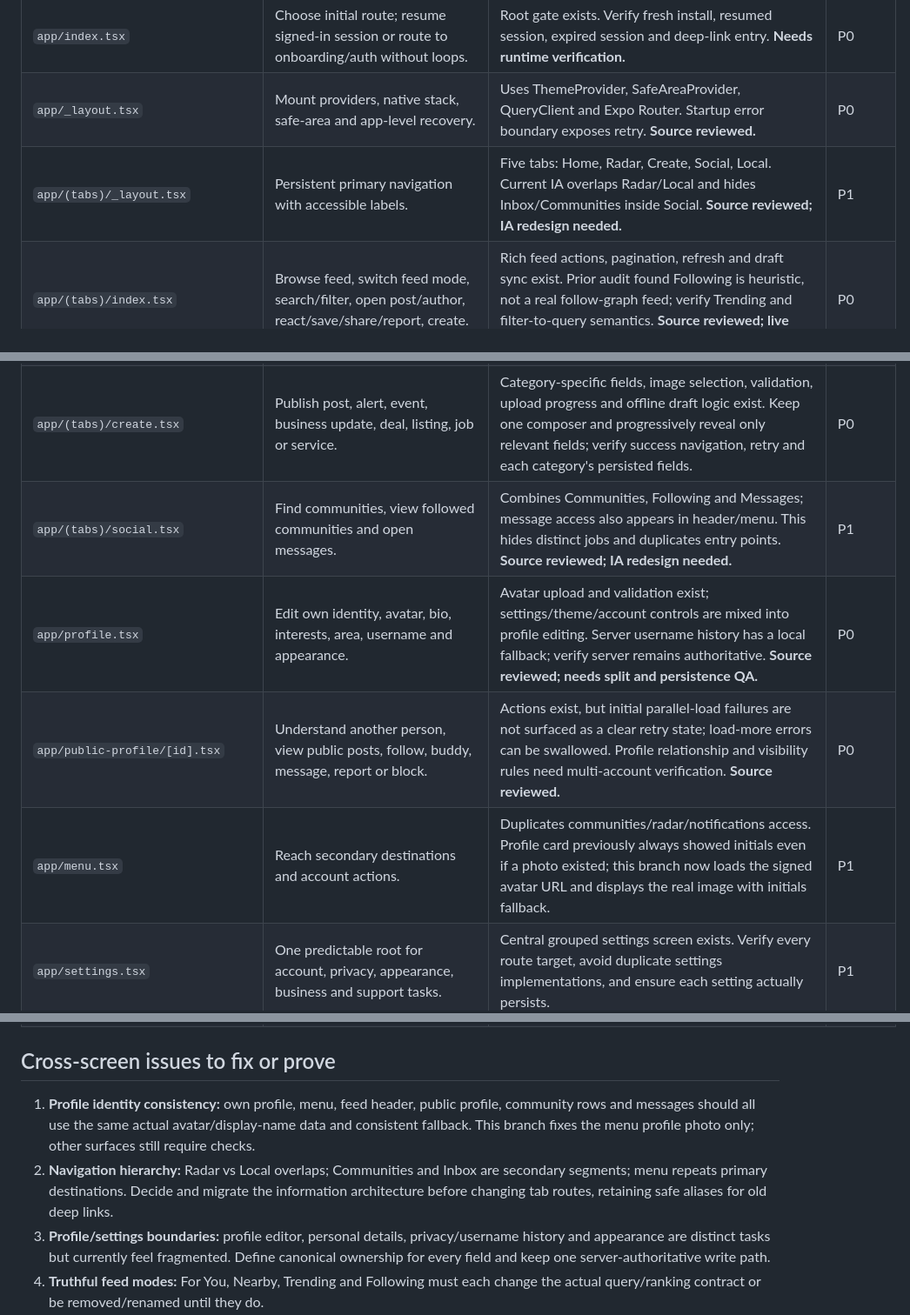
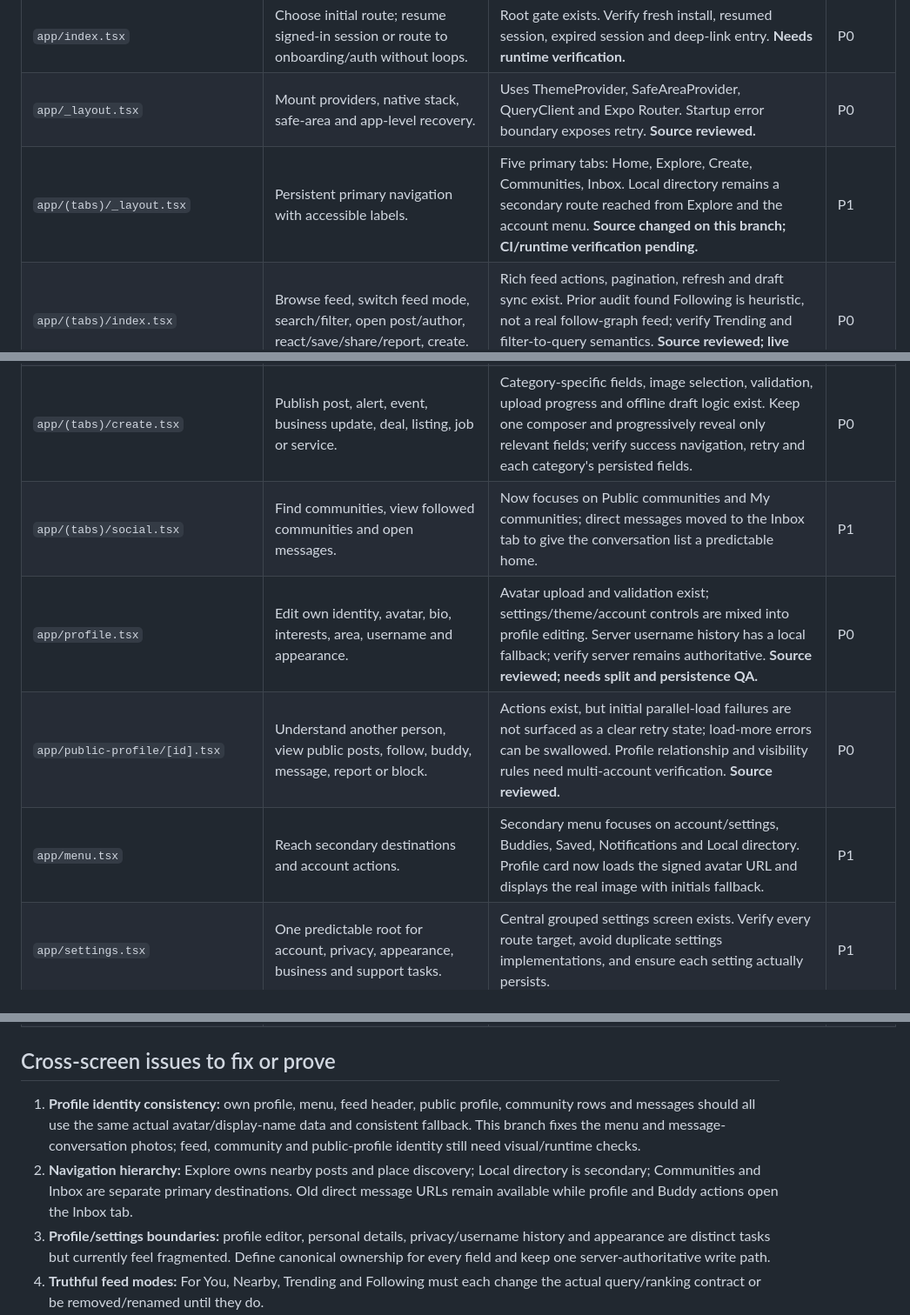
Before and after one commit to WadeeMeenie/lekka, a Markdown page: docs/SCREEN_BY_SCREEN_UX_AUDIT.md, 3 parts joined by grey strips. Shown at 87% size. GitHub-like rendering.

Commit message:
docs: reflect new primary navigation structure

```diff
--- a/docs/SCREEN_BY_SCREEN_UX_AUDIT.md
+++ b/docs/SCREEN_BY_SCREEN_UX_AUDIT.md
@@ -30,15 +30,15 @@ Status labels: **Source reviewed** = inspected in source; **Needs runtime verifi
 |---|---|---|---|
 | `app/index.tsx` | Choose initial route; resume signed-in session or route to onboarding/auth without loops. | Root gate exists. Verify fresh install, resumed session, expired session and deep-link entry. **Needs runtime verification.** | P0 |
 | `app/_layout.tsx` | Mount providers, native stack, safe-area and app-level recovery. | Uses ThemeProvider, SafeAreaProvider, QueryClient and Expo Router. Startup error boundary exposes retry. **Source reviewed.** | P0 |
-| `app/(tabs)/_layout.tsx` | Persistent primary navigation with accessible labels. | Five tabs: Home, Radar, Create, Social, Local. Current IA overlaps Radar/Local and hides Inbox/Communities inside Social. **Source reviewed; IA redesign needed.** | P1 |
+| `app/(tabs)/_layout.tsx` | Persistent primary navigation with accessible labels. | Five primary tabs: Home, Explore, Create, Communities, Inbox. Local directory remains a secondary route reached from Explore and the account menu. **Source changed on this branch; CI/runtime verification pending.** | P1 |
 | `app/(tabs)/index.tsx` | Browse feed, switch feed mode, search/filter, open post/author, react/save/share/report, create. | Rich feed actions, pagination, refresh and draft sync exist. Prior audit found Following is heuristic, not a real follow-graph feed; verify Trending and filter-to-query semantics. **Source reviewed; live journey unverified.** | P0 |
 | `app/(tabs)/nearby.tsx` | Discover nearby posts using permission-safe location, radius and filters. | Discovery cards were plain views with no navigation handler. This branch makes them pressable and routes business, post/alert, event and deal records to their canonical detail destinations. Category filter behavior is being fixed in a new migration; live RPC remains unverified until deployed. | P0 |
 | `app/(tabs)/local.tsx` | Search local businesses, deals, events, marketplace, jobs and services. | Category-driven directory exists. Its details sheet previously offered only “Done”; this branch adds an “Open details” action that routes to the canonical entity screen. Category-to-query behavior still needs live checks. | P1 |
 | `app/(tabs)/create.tsx` | Publish post, alert, event, business update, deal, listing, job or service. | Category-specific fields, image selection, validation, upload progress and offline draft logic exist. Keep one composer and progressively reveal only relevant fields; verify success navigation, retry and each category's persisted fields. | P0 |
-| `app/(tabs)/social.tsx` | Find communities, view followed communities and open messages. | Combines Communities, Following and Messages; message access also appears in header/menu. This hides distinct jobs and duplicates entry points. **Source reviewed; IA redesign needed.** | P1 |
+| `app/(tabs)/social.tsx` | Find communities, view followed communities and open messages. | Now focuses on Public communities and My communities; direct messages moved to the Inbox tab to give the conversation list a predictable home. | P1 |
 | `app/profile.tsx` | Edit own identity, avatar, bio, interests, area, username and appearance. | Avatar upload and validation exist; settings/theme/account controls are mixed into profile editing. Server username history has a local fallback; verify server remains authoritative. **Source reviewed; needs split and persistence QA.** | P0 |
 | `app/public-profile/[id].tsx` | Understand another person, view public posts, follow, buddy, message, report or block. | Actions exist, but initial parallel-load failures are not surfaced as a clear retry state; load-more errors can be swallowed. Profile relationship and visibility rules need multi-account verification. **Source reviewed.** | P0 |
-| `app/menu.tsx` | Reach secondary destinations and account actions. | Duplicates communities/radar/notifications access. Profile card previously always showed initials even if a photo existed; this branch now loads the signed avatar URL and displays the real image with initials fallback. | P1 |
+| `app/menu.tsx` | Reach secondary destinations and account actions. | Secondary menu focuses on account/settings, Buddies, Saved, Notifications and Local directory. Profile card now loads the signed avatar URL and displays the real image with initials fallback. | P1 |
 | `app/settings.tsx` | One predictable root for account, privacy, appearance, business and support tasks. | Central grouped settings screen exists. Verify every route target, avoid duplicate settings implementations, and ensure each setting actually persists. | P1 |
 | `app/account-settings.tsx` | Manage privacy, friends-list visibility and username history. | Server history and privacy mutation paths exist. Verify save failures roll back controls and provide retry; ensure username edit links to the canonical profile editor. | P0 |
 | `app/personal-details.tsx` | Manage personal details required by account/profile workflows. | Separate account surface exists. **Focused review pending:** clarify which fields belong here versus Profile and confirm saved values rehydrate. | P1 |
@@ -69,8 +69,8 @@ Status labels: **Source reviewed** = inspected in source; **Needs runtime verifi
 
 ## Cross-screen issues to fix or prove
 
-1. **Profile identity consistency:** own profile, menu, feed header, public profile, community rows and messages should all use the same actual avatar/display-name data and consistent fallback. This branch fixes the menu profile photo only; other surfaces still require checks.
-2. **Navigation hierarchy:** Radar vs Local overlaps; Communities and Inbox are secondary segments; menu repeats primary destinations. Decide and migrate the information architecture before changing tab routes, retaining safe aliases for old deep links.
+1. **Profile identity consistency:** own profile, menu, feed header, public profile, community rows and messages should all use the same actual avatar/display-name data and consistent fallback. This branch fixes the menu and message-conversation photos; feed, community and public-profile identity still need visual/runtime checks.
+2. **Navigation hierarchy:** Explore owns nearby posts and place discovery; Local directory is secondary; Communities and Inbox are separate primary destinations. Old direct message URLs remain available while profile and Buddy actions open the Inbox tab.
 3. **Profile/settings boundaries:** profile editor, personal details, privacy/username history and appearance are distinct tasks but currently feel fragmented. Define canonical ownership for every field and keep one server-authoritative write path.
 4. **Truthful feed modes:** For You, Nearby, Trending and Following must each change the actual query/ranking contract or be removed/renamed until they do.
 5. **Loading/error states:** no silent Promise failures, no blank screen after failed requests, and every recoverable error needs a retry action. Public-profile loading/pagination and notification loading now expose recoverable errors on this branch.
```
Also changed, not shown: other parts of docs/SCREEN_BY_SCREEN_UX_AUDIT.md (+1 -1 lines).
